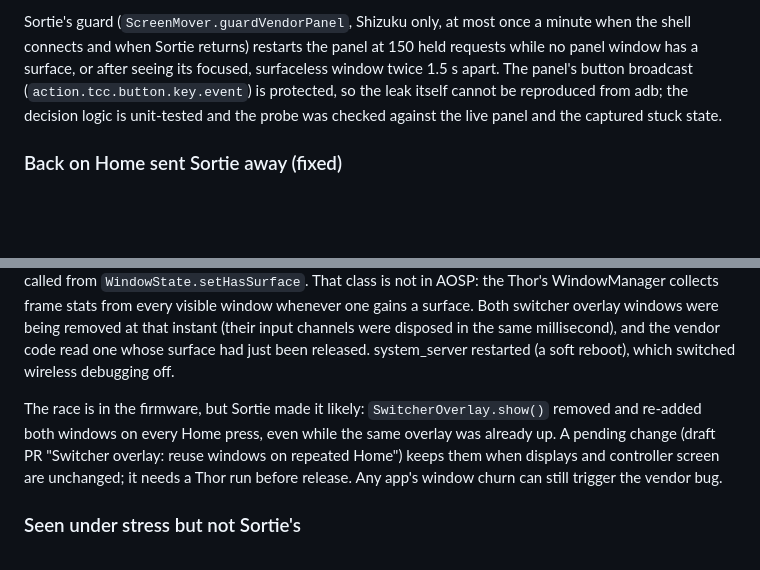
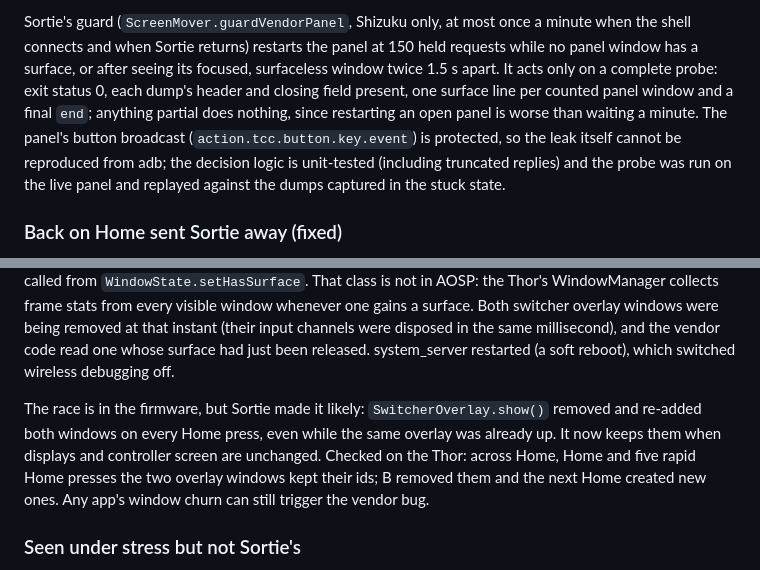
Before and after one commit to sortie-launcher/sortie, a Markdown page: docs/HARDENING.md, 2 parts joined by grey strips. Rendered like a GitHub page; blank space fills up the shorter version.

Commit message:
Docs: overlay reuse verified on the Thor; panel guard completeness

```diff
--- a/docs/HARDENING.md
+++ b/docs/HARDENING.md
@@ -68,9 +68,11 @@ on every press, again after restarting it.
 
 Sortie's guard (`ScreenMover.guardVendorPanel`, Shizuku only, at most once a minute when the shell connects and when Sortie
 returns) restarts the panel at 150 held requests while no panel window has a surface, or after seeing its focused,
-surfaceless window twice 1.5 s apart. The panel's button broadcast (`action.tcc.button.key.event`) is protected, so the
-leak itself cannot be reproduced from adb; the decision logic is unit-tested and the probe was checked against the live
-panel and the captured stuck state.
+surfaceless window twice 1.5 s apart. It acts only on a complete probe: exit status 0, each dump's header and closing
+field present, one surface line per counted panel window and a final `end`; anything partial does nothing, since restarting
+an open panel is worse than waiting a minute. The panel's button broadcast (`action.tcc.button.key.event`) is protected, so
+the leak itself cannot be reproduced from adb; the decision logic is unit-tested (including truncated replies) and the probe
+was run on the live panel and replayed against the dumps captured in the stuck state.
 
 ### Back on Home sent Sortie away (fixed)
 
@@ -90,9 +92,9 @@ millisecond), and the vendor code read one whose surface had just been released.
 reboot), which switched wireless debugging off.
 
 The race is in the firmware, but Sortie made it likely: `SwitcherOverlay.show()` removed and re-added both windows on
-every Home press, even while the same overlay was already up. A pending change (draft PR "Switcher overlay: reuse
-windows on repeated Home") keeps them when displays and controller screen are unchanged; it needs a Thor run before
-release. Any app's window churn can still trigger the vendor bug.
+every Home press, even while the same overlay was already up. It now keeps them when displays and controller screen are
+unchanged. Checked on the Thor: across Home, Home and five rapid Home presses the two overlay windows kept their ids; B
+removed them and the next Home created new ones. Any app's window churn can still trigger the vendor bug.
 
 ### Seen under stress but not Sortie's
 
```
Also changed, not shown: CHANGELOG.md (+3 -0 lines).
